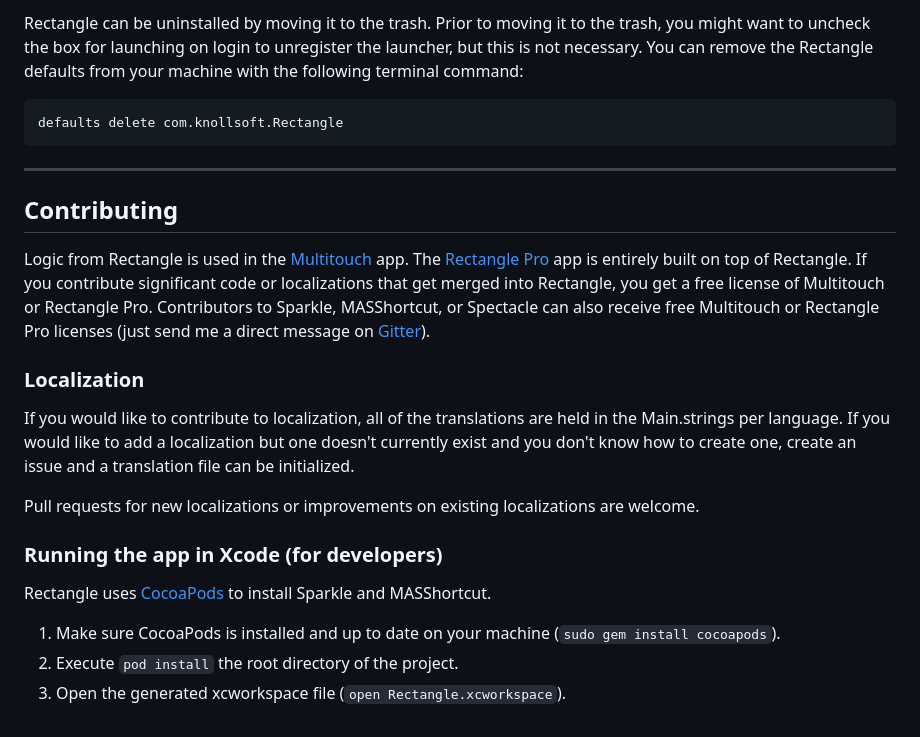
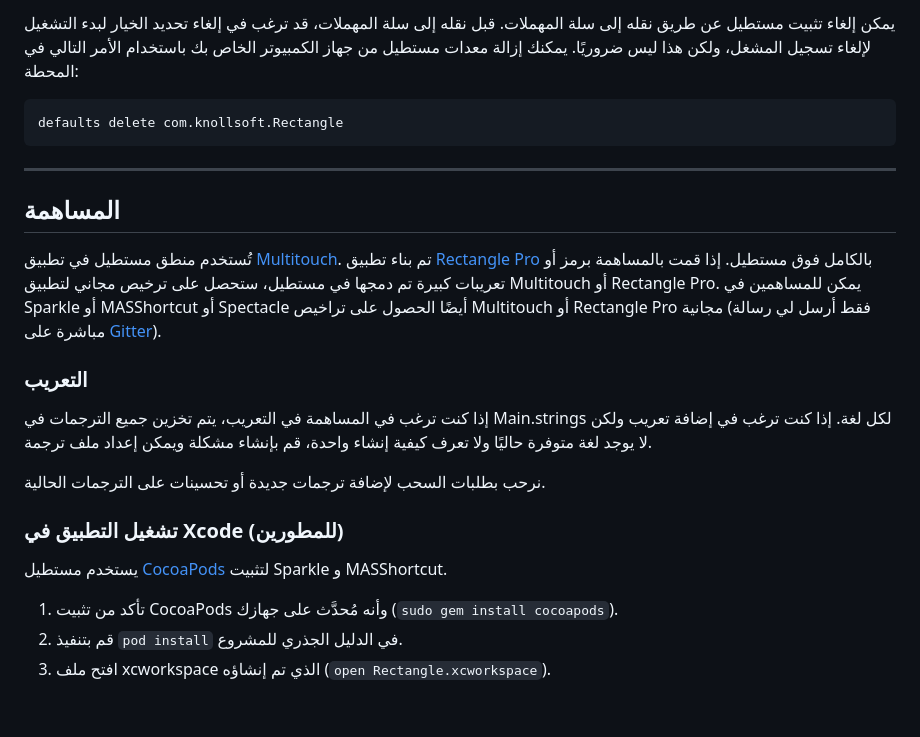
Before and after one commit to esoteric-frog/RectangleUltra, a Markdown page: README.md, the part around the change printed below. Drawn GitHub-style.

````diff
--- a/README.md
+++ b/README.md
@@ -119,5 +123,5 @@ If you are using Rectangle v0.44+, you can also use the import/export button in
 
-Rectangle can be uninstalled by moving it to the trash. Prior to moving it to the trash, you might want to uncheck the box for launching on login to unregister the launcher, but this is not necessary. You can remove the Rectangle defaults from your machine with the following terminal command:
+يمكن إلغاء تثبيت مستطيل عن طريق نقله إلى سلة المهملات. قبل نقله إلى سلة المهملات، قد ترغب في إلغاء تحديد الخيار لبدء التشغيل لإلغاء تسجيل المشغل، ولكن هذا ليس ضروريًا. يمكنك إزالة معدات مستطيل من جهاز الكمبيوتر الخاص بك باستخدام الأمر التالي في المحطة:
 
 ```bash
 defaults delete com.knollsoft.Rectangle
@@ -125,20 +129,20 @@ defaults delete com.knollsoft.Rectangle
 
 ---
 
-## Contributing
+## المساهمة
 
-Logic from Rectangle is used in the [Multitouch](https://multitouch.app) app. The [Rectangle Pro](https://rectangleapp.com/pro) app is entirely built on top of Rectangle. If you contribute significant code or localizations that get merged into Rectangle, you get a free license of Multitouch or Rectangle Pro. Contributors to Sparkle, MASShortcut, or Spectacle can also receive free Multitouch or Rectangle Pro licenses (just send me a direct message on [Gitter](https://gitter.im)).
+تُستخدم منطق مستطيل في تطبيق [Multitouch](https://multitouch.app). تم بناء تطبيق [Rectangle Pro](https://rectangleapp.com/pro) بالكامل فوق مستطيل. إذا قمت بالمساهمة برمز أو تعريبات كبيرة تم دمجها في مستطيل، ستحصل على ترخيص مجاني لتطبيق Multitouch أو Rectangle Pro. يمكن للمساهمين في Sparkle أو MASShortcut أو Spectacle أيضًا الحصول على تراخيص Multitouch أو Rectangle Pro مجانية (فقط أرسل لي رسالة مباشرة على [Gitter](https://gitter.im)).
 
-### Localization
+### التعريب
 
-If you would like to contribute to localization, all of the translations are held in the Main.strings per language. If you would like to add a localization but one doesn't currently exist and you don't know how to create one, create an issue and a translation file can be initialized.
+إذا كنت ترغب في المساهمة في التعريب، يتم تخزين جميع الترجمات في Main.strings لكل لغة. إذا كنت ترغب في إضافة تعريب ولكن لا يوجد لغة متوفرة حاليًا ولا تعرف كيفية إنشاء واحدة، قم بإنشاء مشكلة ويمكن إعداد ملف ترجمة.
 
-Pull requests for new localizations or improvements on existing localizations are welcome.
+نرحب بطلبات السحب لإضافة ترجمات جديدة أو تحسينات على الترجمات الحالية.
 
-### Running the app in Xcode (for developers)
+### تشغيل التطبيق في Xcode (للمطورين)
 
-Rectangle uses [CocoaPods](https://cocoapods.org/) to install Sparkle and MASShortcut.
+يستخدم مستطيل [CocoaPods](https://cocoapods.org/) لتثبيت Sparkle و MASShortcut.
 
-1. Make sure CocoaPods is installed and up to date on your machine (`sudo gem install cocoapods`).
-1. Execute `pod install` the root directory of the project.
-1. Open the generated xcworkspace file (`open Rectangle.xcworkspace`).
+1. تأكد من تثبيت CocoaPods وأنه مُحدَّث على جهازك (`sudo gem install cocoapods`).
+1. قم بتنفيذ `pod install` في الدليل الجذري للمشروع.
+1. افتح ملف xcworkspace الذي تم إنشاؤه (`open Rectangle.xcworkspace`).
````
Also changed, not shown: other parts of README.md (+69 -65 lines).
